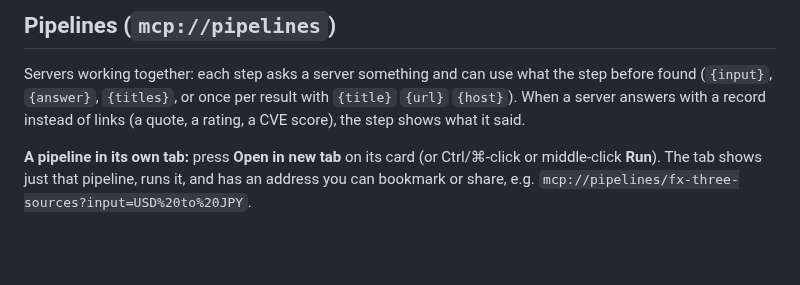
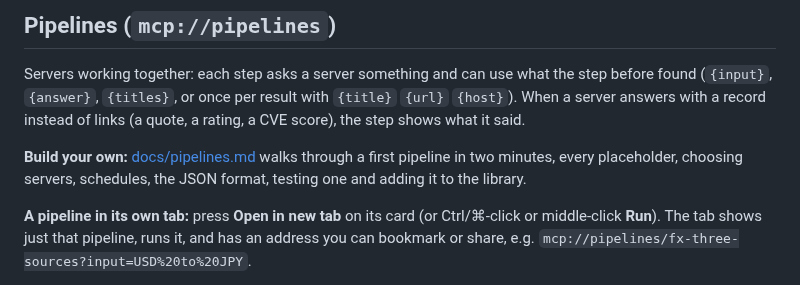
Before and after one commit to KrishnaMaddireddy/mcp-browser, a Markdown page: README.md, the part around the change. Rendered like a GitHub page; blank space fills up the shorter version.

```diff
--- a/README.md
+++ b/README.md
@@ -276,6 +276,10 @@ Servers working together: each step asks a server something and can use what the
 before found (`{input}`, `{answer}`, `{titles}`, or once per result with `{title}` `{url}`
 `{host}`). When a server answers with a record instead of links (a quote, a rating, a CVE
 score), the step shows what it said.
+
+**Build your own:** [docs/pipelines.md](docs/pipelines.md) walks through a first pipeline in
+two minutes, every placeholder, choosing servers, schedules, the JSON format, testing one and
+adding it to the library.
 
 **A pipeline in its own tab:** press **Open in new tab** on its card (or Ctrl/⌘-click or
 middle-click **Run**). The tab shows just that pipeline, runs it, and has an address you can
```
Also changed, not shown: docs/pipelines.md (added, +197 -0 lines), docs/screenshots/pipeline-guide.png (added), 1 other file.
